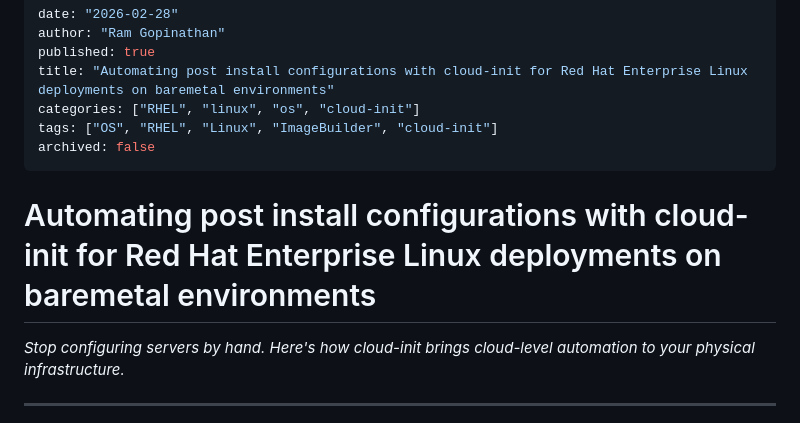
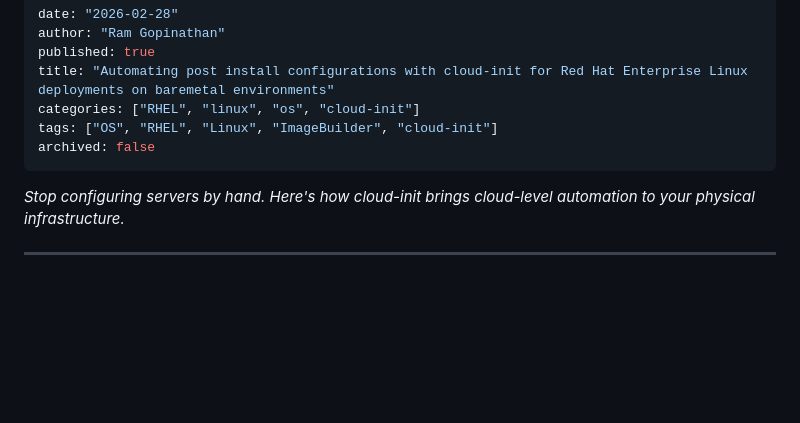
Before and after one commit to rprakashg/blog, a Markdown page: posts/cloud-init-rhel-blog.md, the part around the change. Rendered like a GitHub page; blank space fills up the shorter version.

Commit message:
cloud-init blog

```diff
--- a/posts/cloud-init-rhel-blog.md
+++ b/posts/cloud-init-rhel-blog.md
@@ -7,8 +7,6 @@ categories: ["RHEL", "linux", "os", "cloud-init"]
 tags: ["OS", "RHEL", "Linux", "ImageBuilder", "cloud-init"]
 archived: false
 ---
-
-# Automating post install configurations with cloud-init for Red Hat Enterprise Linux deployments on baremetal environments
 
 *Stop configuring servers by hand. Here's how cloud-init brings cloud-level automation to your physical infrastructure.*
 
```
